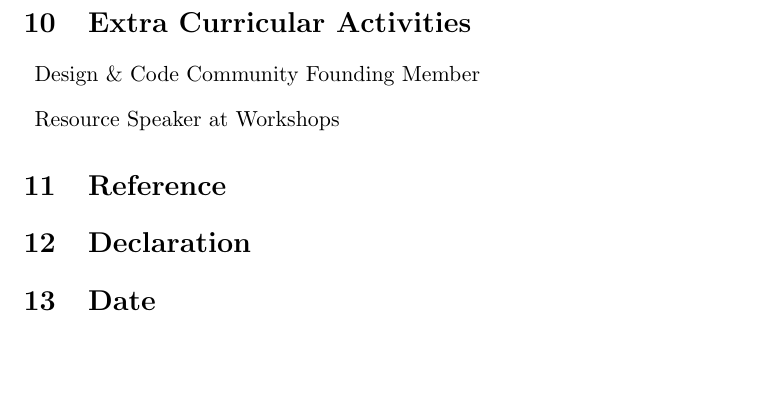
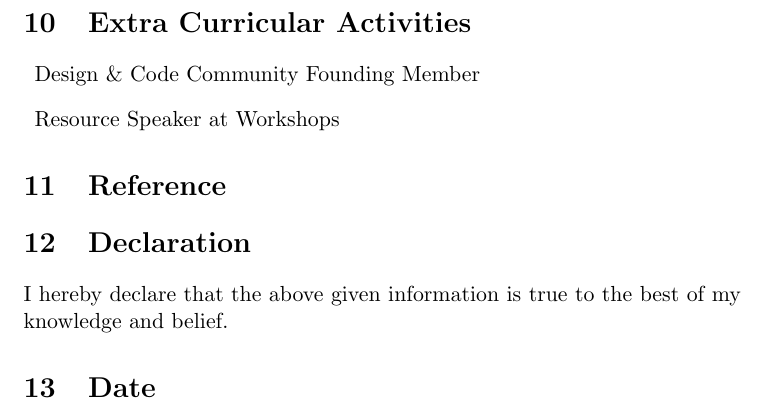
Before and after one commit to kgediya/Krunal_Resume, a LaTeX CV (resume.tex): part of page 6 of 6, cut so that both start at the same text, the shorter picture padded with empty space. Compiled offline with pdfLaTeX.

Commit message:
Declaration section updated

```diff
--- a/resume.tex
+++ b/resume.tex
@@ -133,5 +133,6 @@ None as for now
 \end{description}
 \section{Reference}
 \section{Declaration}
+I hereby declare that the above given information is true to the best of my knowledge and belief.
 \section{Date}
 \end{document}
```
Also changed, not shown: resume.pdf.
